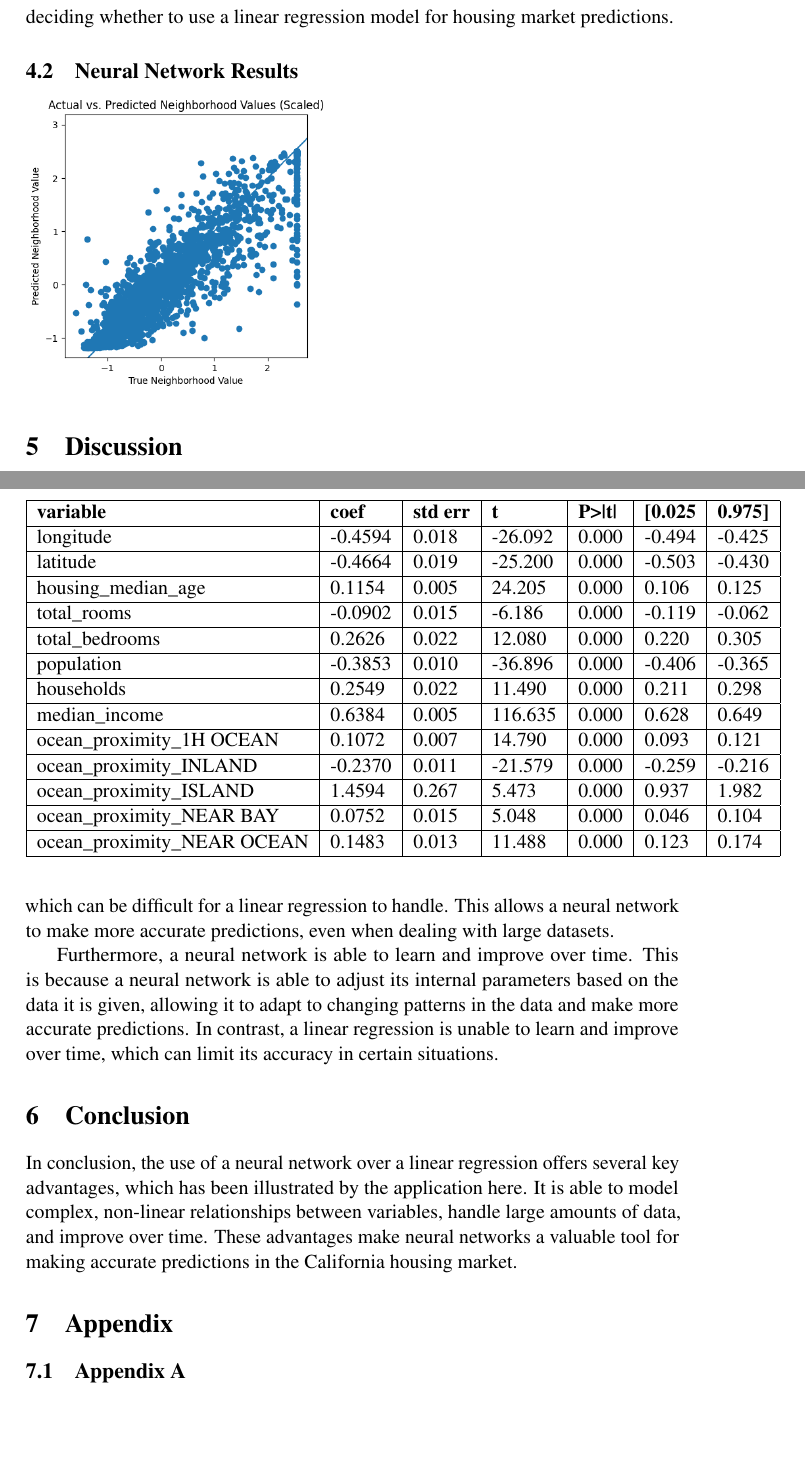
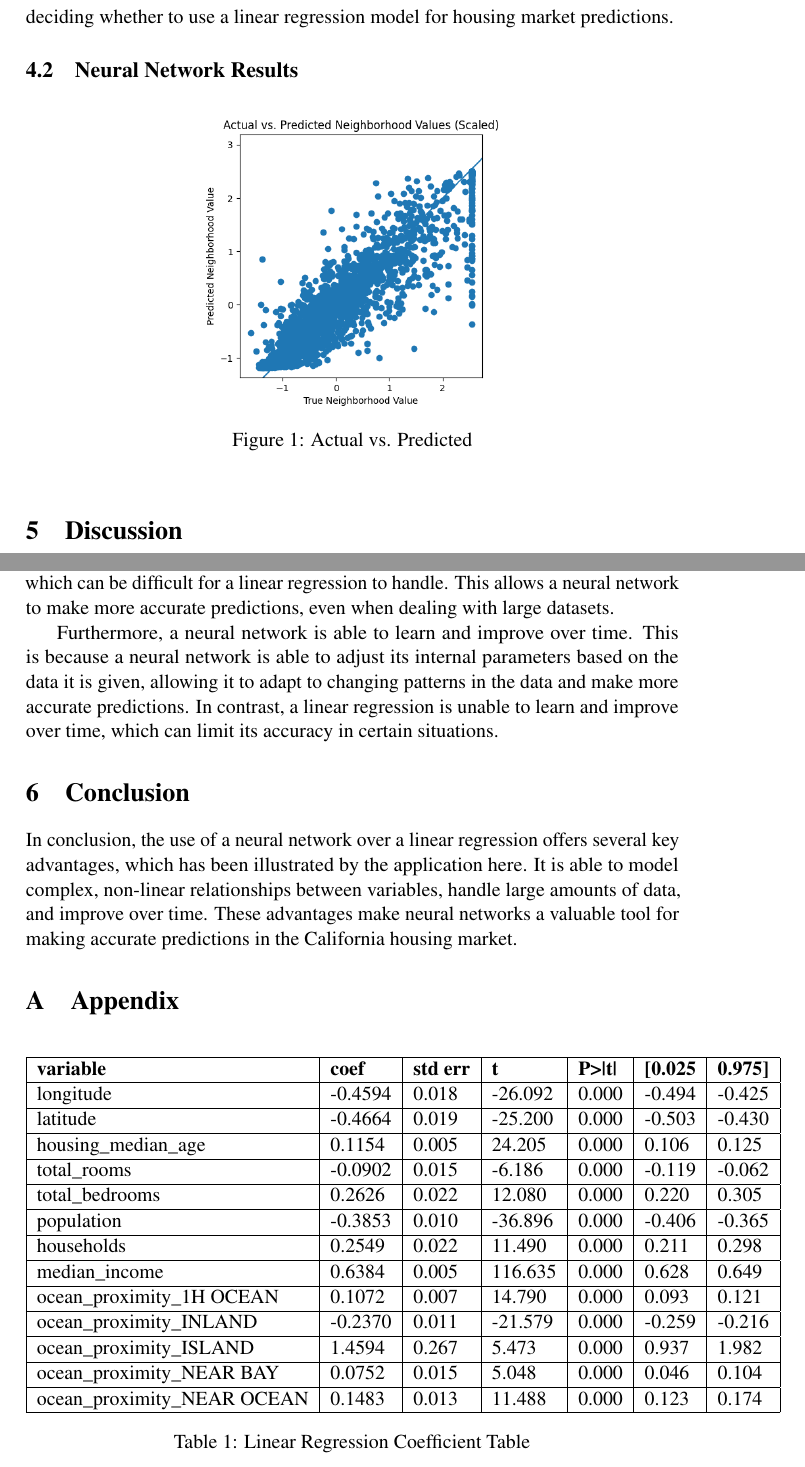
Before and after one commit to alexandermervar/351_FinalProject, a LaTeX paper (Paper Draft/Draft.tex): two parts of pages 4 and 5 of 5 before the commit and two parts of pages 4 and 5 of 6 after it, joined at a grey line, cut so that both start at the same text, the shorter picture padded with empty space. Compiled offline with pdfLaTeX; a LaTeX package or settings file that is missing is left out.

Commit message:
Formatting, References

```diff
--- a/Paper Draft/Draft.tex
+++ b/Paper Draft/Draft.tex
@@ -116,7 +115,12 @@ In conclusion, the use of a linear regression model for housing market predictio
 
 \subsection{Neural Network Results}
 
+\begin{figure}[h]
+\centering
     \includegraphics[scale=.5]{predictions}
+    \caption{Actual vs. Predicted}
+    \label{fig:pred}
+\end{figure}
 
 \section{Discussion}
 It is vital to compare the two methods and highlighting the key advantages of using a neural network over a linear regression.
@@ -132,9 +136,9 @@ Furthermore, a neural network is able to learn and improve over time. This is be
 In conclusion, the use of a neural network over a linear regression offers several key advantages, which has been illustrated by the application here. It is able to model complex, non-linear relationships between variables, handle large amounts of data, and improve over time. These advantages make neural networks a valuable tool for making accurate predictions in the California housing market.
 
 
+\appendix
 \section{Appendix}
-\subsection{Appendix A}
-\begin{table*}[t]
+\begin{table*}[h]
     \centering
         \begin{tabular}{|l|l|l|l|l|l|l|}
         \hline
@@ -167,9 +171,9 @@ ocean\_proximity\_NEAR BAY & 0.0752 & 0.015 & 5.048 & 0.000 & 0.046 & 0.104 \\
         ocean\_proximity\_NEAR OCEAN & 0.1483 & 0.013 & 11.488 & 0.000 & 0.123 & 0.174 \\
         \hline
         \end{tabular}
+\caption{Linear Regression Coefficient Table}
+\label{tab:lin-reg-table}
 \end{table*}
-
-
 
 % Entries for the entire Anthology, followed by custom entries
 \bibliography{custom.bib}
```
Also changed, not shown: Paper Draft/Draft.tex (3 more changed lines). Lines whose indentation alone changed are shown as unchanged.
